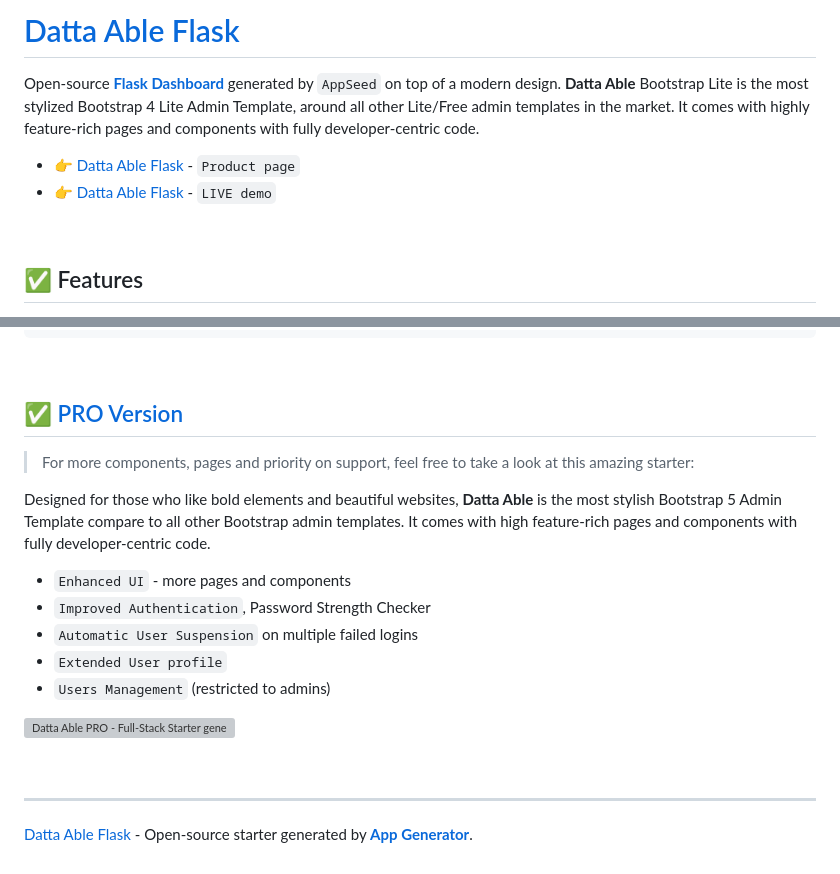
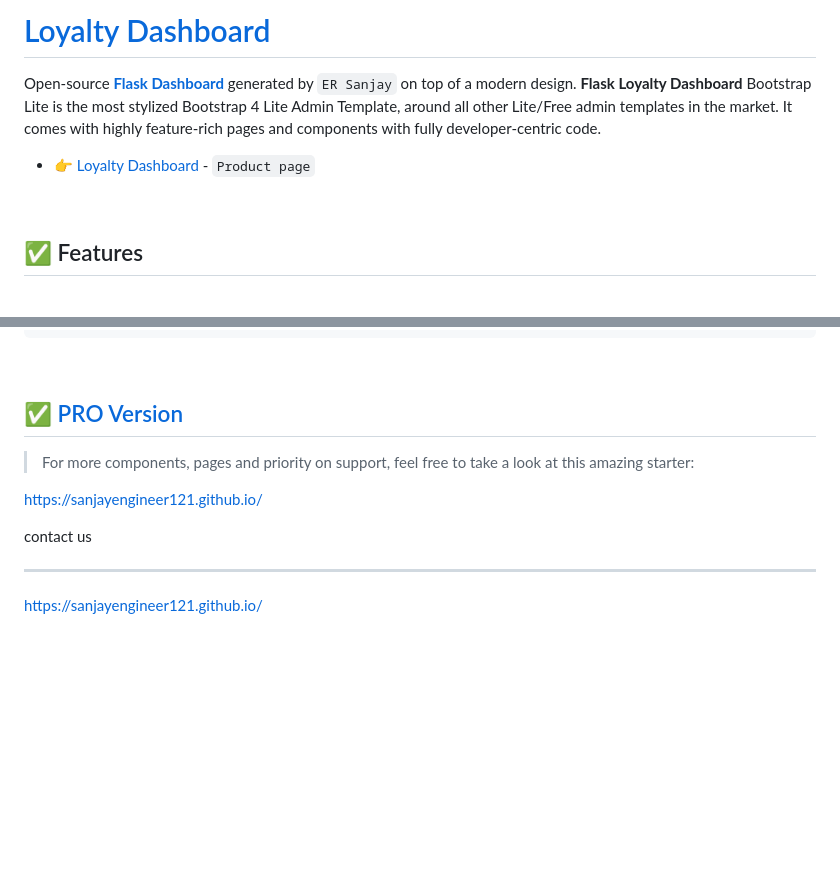
Before and after one commit to sanjayengineer121/Loyalty-DashBoard, a Markdown page: README.md, 2 parts joined by grey strips. GitHub-like rendering; blank space fills up the shorter version; grey boxes are pictures that could not be loaded.

```diff
--- a/README.md
+++ b/README.md
@@ -1,9 +1,8 @@
-# [Datta Able Flask](https://appseed.us/product/datta-able/flask/)
+# [Loyalty Dashboard](https://appseed.us/product/datta-able/flask/)
 
-Open-source **[Flask Dashboard](https://appseed.us/admin-dashboards/flask/)** generated by `AppSeed` on top of a modern design. **Datta Able** Bootstrap Lite is the most stylized Bootstrap 4 Lite Admin Template, around all other Lite/Free admin templates in the market. It comes with highly feature-rich pages and components with fully developer-centric code.
+Open-source **[Flask Dashboard](https://appseed.us/admin-dashboards/flask/)** generated by `ER Sanjay` on top of a modern design. **Flask Loyalty Dashboard** Bootstrap Lite is the most stylized Bootstrap 4 Lite Admin Template, around all other Lite/Free admin templates in the market. It comes with highly feature-rich pages and components with fully developer-centric code.
 
-- 👉 [Datta Able Flask](https://appseed.us/product/datta-able/flask/) - `Product page`
-- 👉 [Datta Able Flask](https://flask-datta-able.appseed-srv1.com/) - `LIVE demo`
+- 👉 [Loyalty Dashboard](https://github.com/sanjayengineer121/Loyalty-DashBoard/) - `Product page`
 
 <br />
 
@@ -209,18 +208,10 @@ The project is coded using blueprints, app factory pattern, dual configuration p
 
 > For more components, pages and priority on support, feel free to take a look at this amazing starter:
 
-Designed for those who like bold elements and beautiful websites, **Datta Able** is the most stylish Bootstrap 5 Admin Template compare to all other Bootstrap admin templates.
-It comes with high feature-rich pages and components with fully developer-centric code.
+https://sanjayengineer121.github.io/
 
-- `Enhanced UI` - more pages and components
-- `Improved Authentication`, Password Strength Checker
-- `Automatic User Suspension` on multiple failed logins
-- `Extended User profile`
-- `Users Management` (restricted to admins)
-
-![Datta Able PRO - Full-Stack Starter generated by AppSeed.](https://user-images.githubusercontent.com/51070104/170474361-a58da82b-fff9-4a59-81a8-7ab99f478f48.png)
-
+contact us
 <br />
 
 ---
-[Datta Able Flask](https://appseed.us/product/datta-able/flask/) - Open-source starter generated by **[App Generator](https://appseed.us/generator/)**.
+https://sanjayengineer121.github.io/
```
Also changed, not shown: other parts of README.md (+1 -1 lines).
